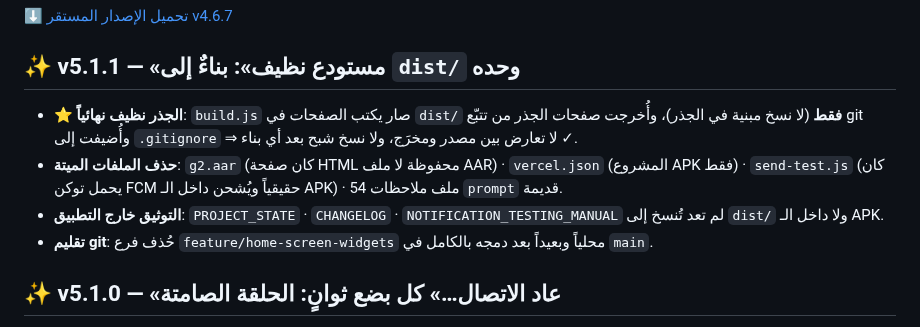
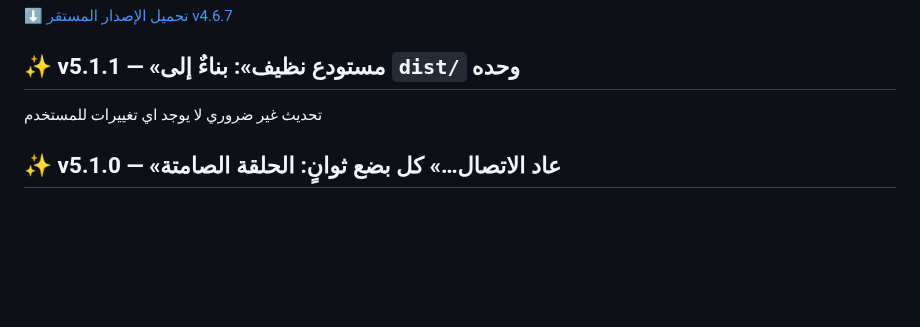
Before and after one commit to 7sn-17/Pre12, a Markdown page: CHANGELOG.md, the part around the change. Rendered like a GitHub page; blank space fills up the shorter version.

```diff
--- a/CHANGELOG.md
+++ b/CHANGELOG.md
@@ -7,18 +7,7 @@
 ⬇️ [تحميل الإصدار المستقر v4.6.7](https://pfjpeqhevegivjmyjvux.supabase.co/storage/v1/object/public/releases/Medical_Platform_Latest.apk)
 
 ## ✨ v5.1.1 — «مستودع نظيف»: بناءٌ إلى `dist/` وحده
-
-- **⭐ الجذر نظيف نهائياً**: `build.js` صار يكتب الصفحات في `dist/` **فقط**
-  (لا نسخ مبنية في الجذر)، وأُخرجت صفحات الجذر من تتبّع git وأُضيفت إلى
-  `.gitignore` ⇒ لا تعارض بين مصدر ومخرَج، ولا نسخ شبح بعد أي بناء ✓.
-- **حذف الملفات الميتة**: `g2.aar` (كان صفحة HTML محفوظة لا ملف AAR) ·
-  `vercel.json` (المشروع APK فقط) · `send-test.js` (كان يحمل توكن FCM حقيقياً
-  ويُشحن داخل الـ APK) · 54 ملف ملاحظات `prompt` قديمة.
-- **التوثيق خارج التطبيق**: `PROJECT_STATE` · `CHANGELOG` ·
-  `NOTIFICATION_TESTING_MANUAL` لم تعد تُنسخ إلى `dist/` ولا داخل الـ APK.
-- **تقليم git**: حُذف فرع `feature/home-screen-widgets` محلياً وبعيداً بعد
-  دمجه بالكامل في `main`.
-
+تحديث غير ضروري لا يوجد اي تغييرات للمستخدم
 ## ✨ v5.1.0 — «عاد الاتصال…» كل بضع ثوانٍ: الحلقة الصامتة
 
 - **⭐ الجذر الحقيقي للحلقة (فُحص بـMCP)**: إضافة Capacitor (`@capacitor/network`)
```
